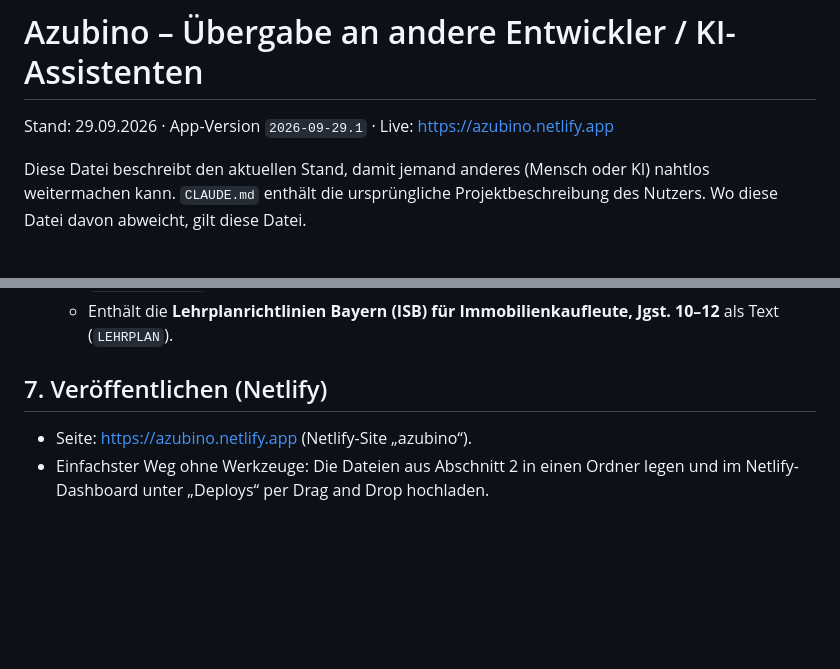
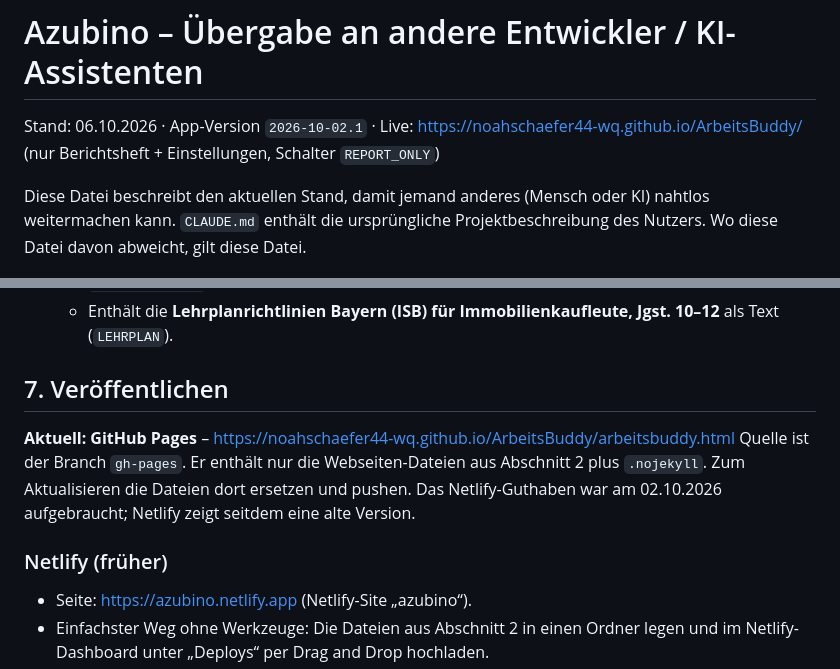
Before and after one commit to noahschaefer44-wq/ArbeitsBuddy, a Markdown page: UEBERGABE.md, 2 parts joined by grey strips. GitHub-like rendering; blank space fills up the shorter version.

Commit message:
Handover: document GitHub Pages deployment
Co-Authored-By: Claude Opus 5.5 <noreply@anthropic.com>
Claude-Session: https://claude.ai/code/session_01V2SKoPaf3Ze9kuwVxPWvAD

```diff
--- a/UEBERGABE.md
+++ b/UEBERGABE.md
@@ -1,6 +1,6 @@
 # Azubino – Übergabe an andere Entwickler / KI-Assistenten
 
-Stand: 29.09.2026 · App-Version `2026-09-29.1` · Live: https://azubino.netlify.app
+Stand: 06.10.2026 · App-Version `2026-10-02.1` · Live: https://noahschaefer44-wq.github.io/ArbeitsBuddy/ (nur Berichtsheft + Einstellungen, Schalter `REPORT_ONLY`)
 
 Diese Datei beschreibt den aktuellen Stand, damit jemand anderes (Mensch oder KI) nahtlos weitermachen kann.
 `CLAUDE.md` enthält die ursprüngliche Projektbeschreibung des Nutzers. Wo diese Datei davon abweicht, gilt diese Datei.
@@ -84,7 +84,13 @@ chat[], homework[], grades[], cards[], flows[], flowRuns[], flags
   - Anbieter: xKiro (OpenAI-kompatibel, `https://api.xkiro.com/v1/chat/completions`), nur kostenlose Modelle (`qwen/qwen3.5-flash:free`, Ausweichmodelle siehe Code). Gemini dient als Ersatz, falls `GEMINI_API_KEY` gesetzt ist.
   - Enthält die **Lehrplanrichtlinien Bayern (ISB) für Immobilienkaufleute, Jgst. 10–12** als Text (`LEHRPLAN`).
 
-## 7. Veröffentlichen (Netlify)
+## 7. Veröffentlichen
+
+**Aktuell: GitHub Pages** – https://noahschaefer44-wq.github.io/ArbeitsBuddy/arbeitsbuddy.html
+Quelle ist der Branch `gh-pages`. Er enthält nur die Webseiten-Dateien aus Abschnitt 2 plus `.nojekyll`. Zum Aktualisieren die Dateien dort ersetzen und pushen.
+Das Netlify-Guthaben war am 02.10.2026 aufgebraucht; Netlify zeigt seitdem eine alte Version.
+
+### Netlify (früher)
 
 - Seite: https://azubino.netlify.app (Netlify-Site „azubino“).
 - Einfachster Weg ohne Werkzeuge: Die Dateien aus Abschnitt 2 in einen Ordner legen und im Netlify-Dashboard unter „Deploys“ per Drag and Drop hochladen.
```
